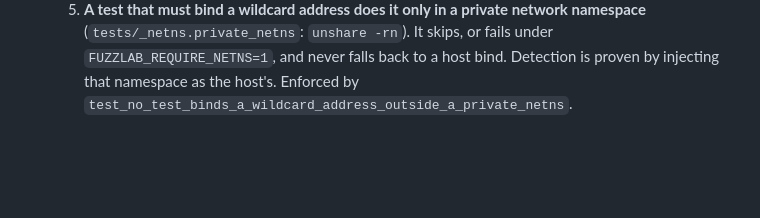
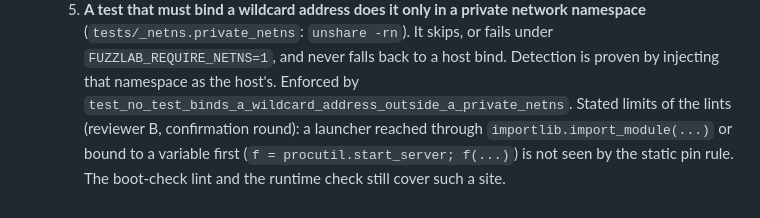
Before and after one commit to alpuglisi/fuzzer, a Markdown page: docs/PREVENTIVE_ACTIONS.md, the part around the change. Drawn GitHub-style; blank space fills up the shorter version.

Commit message:
BUG-0130: record the reviewers' stated residuals (static-rule indirections; foreign netns)
Co-Authored-By: Claude Opus 5.5 <noreply@anthropic.com>
Claude-Session: https://claude.ai/code/session_01AbeiHMgoFizMdXj3QBJMvY

```diff
--- a/docs/PREVENTIVE_ACTIONS.md
+++ b/docs/PREVENTIVE_ACTIONS.md
@@ -1642,3 +1642,7 @@ Format: `PA-NNNN — <rule>. (from BUG-NNNN)`
      under `FUZZLAB_REQUIRE_NETNS=1`, and never falls back to a host bind. Detection
      is proven by injecting that namespace as the host's. Enforced by
      `test_no_test_binds_a_wildcard_address_outside_a_private_netns`.
+  Stated limits of the lints (reviewer B, confirmation round): a launcher reached
+  through `importlib.import_module(...)` or bound to a variable first
+  (`f = procutil.start_server; f(...)`) is not seen by the static pin rule. The
+  boot-check lint and the runtime check still cover such a site.
```
Also changed, not shown: 1 other file.
